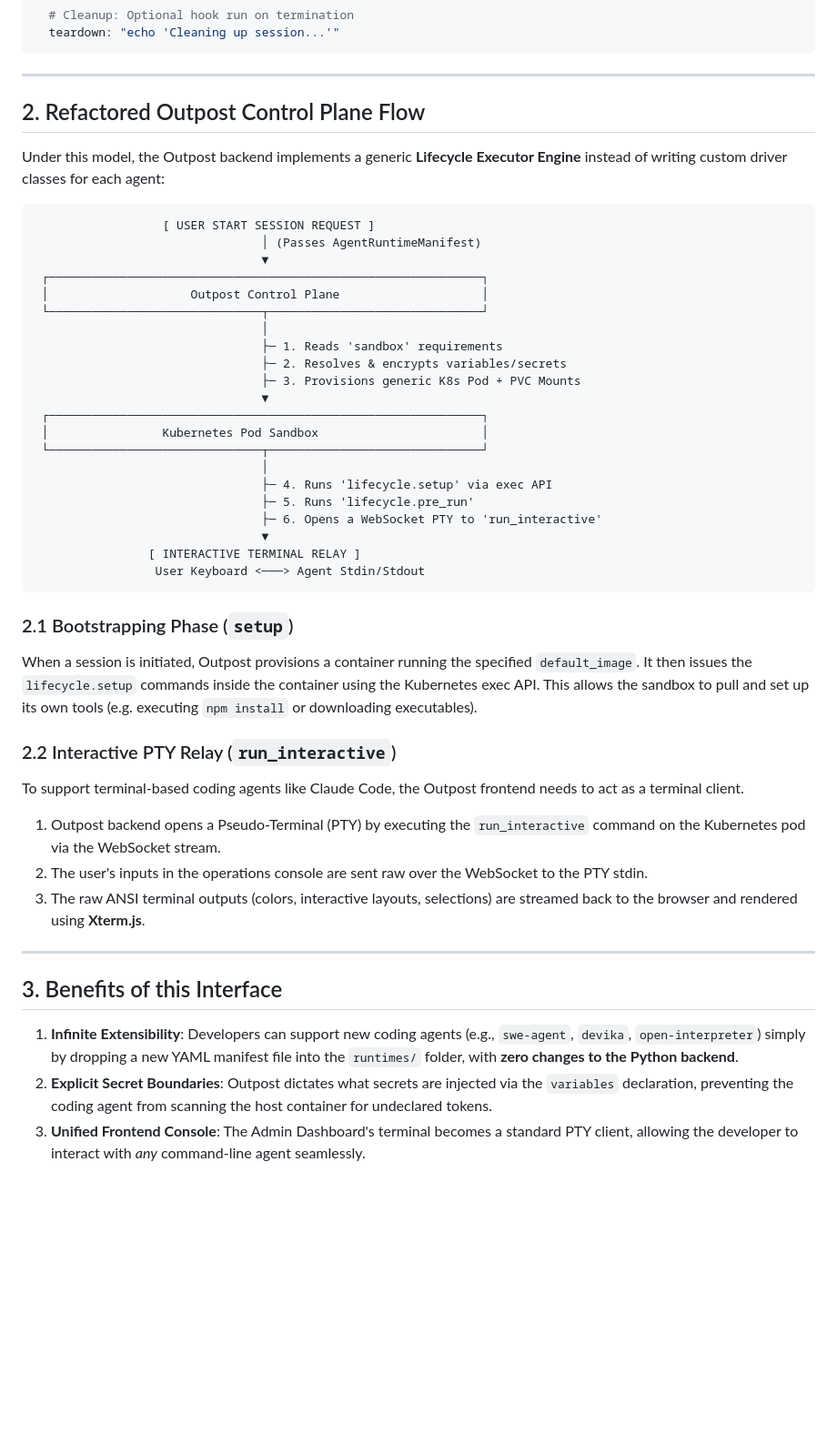
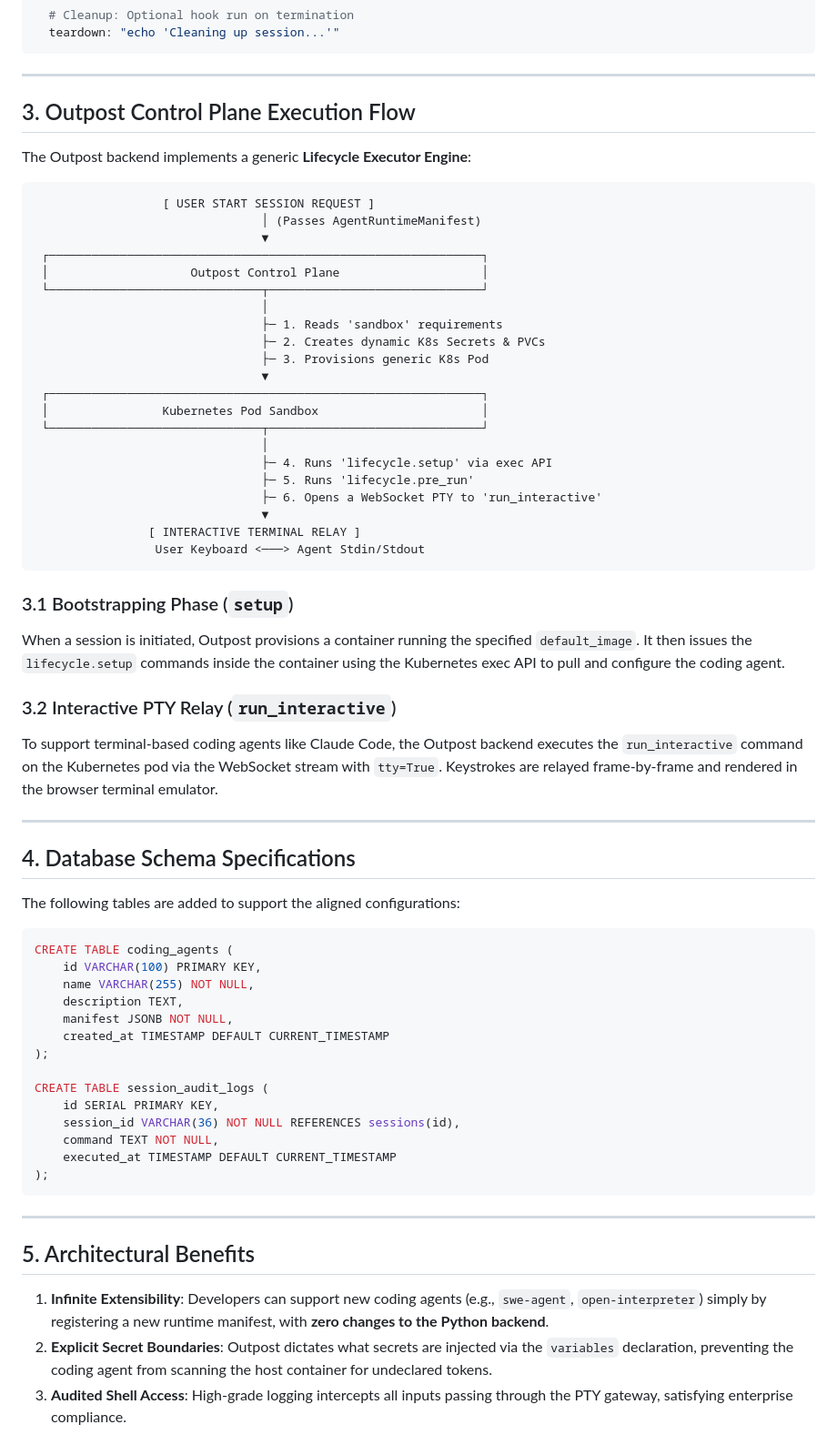
Before and after one commit to joao-aires/outpost-managed-agents, a Markdown page: docs/sandbox_agent_interface_revised.md, the part around one of its changes. Shown at 91% size. Rendered like a GitHub page; blank space fills up the shorter version.

````diff
--- a/docs/sandbox_agent_interface_revised.md
+++ b/docs/sandbox_agent_interface_revised.md
@@ -73,9 +96,9 @@ lifecycle:
 
 ---
 
-## 2. Refactored Outpost Control Plane Flow
+## 3. Outpost Control Plane Execution Flow
 
-Under this model, the Outpost backend implements a generic **Lifecycle Executor Engine** instead of writing custom driver classes for each agent:
+The Outpost backend implements a generic **Lifecycle Executor Engine**:
 
 ```
                   [ USER START SESSION REQUEST ]
@@ -86,8 +109,8 @@ Under this model, the Outpost backend implements a generic **Lifecycle Executor
  └──────────────────────────────┬──────────────────────────────┘
                                 │
                                 ├─ 1. Reads 'sandbox' requirements
-                                ├─ 2. Resolves & encrypts variables/secrets
-                                ├─ 3. Provisions generic K8s Pod + PVC Mounts
+                                ├─ 2. Creates dynamic K8s Secrets & PVCs
+                                ├─ 3. Provisions generic K8s Pod
                                 ▼
  ┌─────────────────────────────────────────────────────────────┐
  │                Kubernetes Pod Sandbox                       │
@@ -101,19 +124,39 @@ Under this model, the Outpost backend implements a generic **Lifecycle Executor
                  User Keyboard <───> Agent Stdin/Stdout
 ```
 
-### 2.1 Bootstrapping Phase (`setup`)
-When a session is initiated, Outpost provisions a container running the specified `default_image`. It then issues the `lifecycle.setup` commands inside the container using the Kubernetes exec API. This allows the sandbox to pull and set up its own tools (e.g. executing `npm install` or downloading executables).
+### 3.1 Bootstrapping Phase (`setup`)
+When a session is initiated, Outpost provisions a container running the specified `default_image`. It then issues the `lifecycle.setup` commands inside the container using the Kubernetes exec API to pull and configure the coding agent.
 
-### 2.2 Interactive PTY Relay (`run_interactive`)
-To support terminal-based coding agents like Claude Code, the Outpost frontend needs to act as a terminal client.
-1. Outpost backend opens a Pseudo-Terminal (PTY) by executing the `run_interactive` command on the Kubernetes pod via the WebSocket stream.
-2. The user's inputs in the operations console are sent raw over the WebSocket to the PTY stdin.
-3. The raw ANSI terminal outputs (colors, interactive layouts, selections) are streamed back to the browser and rendered using **Xterm.js**.
+### 3.2 Interactive PTY Relay (`run_interactive`)
+To support terminal-based coding agents like Claude Code, the Outpost backend executes the `run_interactive` command on the Kubernetes pod via the WebSocket stream with `tty=True`. Keystrokes are relayed frame-by-frame and rendered in the browser terminal emulator.
 
 ---
 
-## 3. Benefits of this Interface
+## 4. Database Schema Specifications
 
-1.  **Infinite Extensibility**: Developers can support new coding agents (e.g., `swe-agent`, `devika`, `open-interpreter`) simply by dropping a new YAML manifest file into the `runtimes/` folder, with **zero changes to the Python backend**.
+The following tables are added to support the aligned configurations:
+
+```sql
+CREATE TABLE coding_agents (
+    id VARCHAR(100) PRIMARY KEY,
+    name VARCHAR(255) NOT NULL,
+    description TEXT,
+    manifest JSONB NOT NULL,
+    created_at TIMESTAMP DEFAULT CURRENT_TIMESTAMP
+);
+
+CREATE TABLE session_audit_logs (
+    id SERIAL PRIMARY KEY,
+    session_id VARCHAR(36) NOT NULL REFERENCES sessions(id),
+    command TEXT NOT NULL,
+    executed_at TIMESTAMP DEFAULT CURRENT_TIMESTAMP
+);
+```
+
+---
+
+## 5. Architectural Benefits
+
+1.  **Infinite Extensibility**: Developers can support new coding agents (e.g., `swe-agent`, `open-interpreter`) simply by registering a new runtime manifest, with **zero changes to the Python backend**.
 2.  **Explicit Secret Boundaries**: Outpost dictates what secrets are injected via the `variables` declaration, preventing the coding agent from scanning the host container for undeclared tokens.
-3.  **Unified Frontend Console**: The Admin Dashboard's terminal becomes a standard PTY client, allowing the developer to interact with *any* command-line agent seamlessly.
+3.  **Audited Shell Access**: High-grade logging intercepts all inputs passing through the PTY gateway, satisfying enterprise compliance.
````
Also changed, not shown: other parts of docs/sandbox_agent_interface_revised.md (+33 -10 lines), docs/sai_grill_aligned_architecture.md (deleted, +0 -107 lines).
